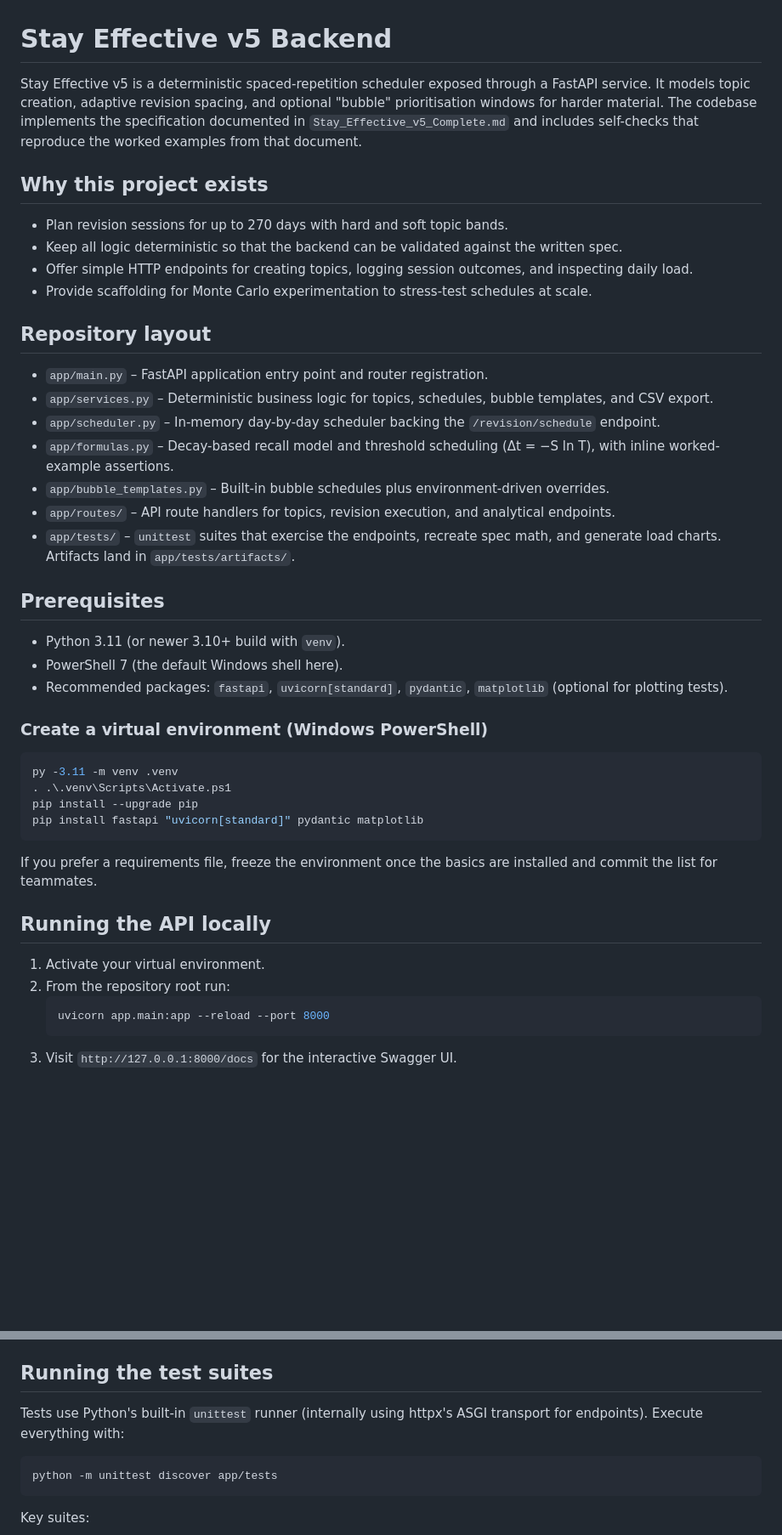
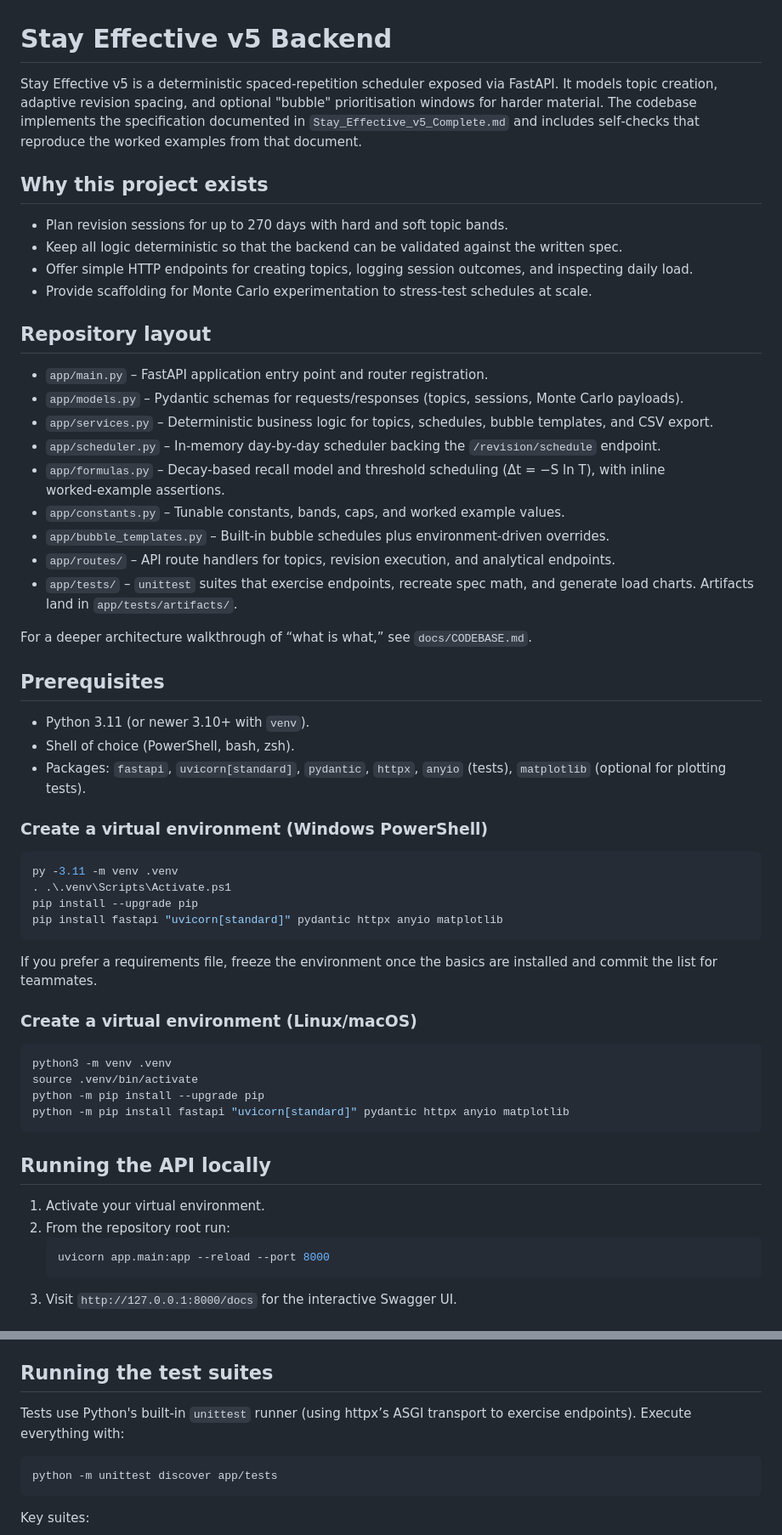
Before and after one commit to neurema/Stay, a Markdown page: README.md, 2 parts joined by grey strips. Shown: that part at 85% size. Drawn GitHub-style; blank space fills up the shorter version.

````diff
--- a/README.md
+++ b/README.md
@@ -1,6 +1,6 @@
 # Stay Effective v5 Backend
 
-Stay Effective v5 is a deterministic spaced-repetition scheduler exposed through a FastAPI service. It models topic creation, adaptive revision spacing, and optional "bubble" prioritisation windows for harder material. The codebase implements the specification documented in `Stay_Effective_v5_Complete.md` and includes self-checks that reproduce the worked examples from that document.
+Stay Effective v5 is a deterministic spaced‑repetition scheduler exposed via FastAPI. It models topic creation, adaptive revision spacing, and optional "bubble" prioritisation windows for harder material. The codebase implements the specification documented in `Stay_Effective_v5_Complete.md` and includes self‑checks that reproduce the worked examples from that document.
 
 ## Why this project exists
 - Plan revision sessions for up to 270 days with hard and soft topic bands.
@@ -10,32 +10,44 @@ Stay Effective v5 is a deterministic spaced-repetition scheduler exposed through
 
 ## Repository layout
 - `app/main.py` – FastAPI application entry point and router registration.
+- `app/models.py` – Pydantic schemas for requests/responses (topics, sessions, Monte Carlo payloads).
 - `app/services.py` – Deterministic business logic for topics, schedules, bubble templates, and CSV export.
-- `app/scheduler.py` – In-memory day-by-day scheduler backing the `/revision/schedule` endpoint.
-- `app/formulas.py` – Decay-based recall model and threshold scheduling (Δt = −S ln T), with inline worked-example assertions.
-- `app/bubble_templates.py` – Built-in bubble schedules plus environment-driven overrides.
+- `app/scheduler.py` – In‑memory day‑by‑day scheduler backing the `/revision/schedule` endpoint.
+- `app/formulas.py` – Decay‑based recall model and threshold scheduling (Δt = −S ln T), with inline worked‑example assertions.
+- `app/constants.py` – Tunable constants, bands, caps, and worked example values.
+- `app/bubble_templates.py` – Built‑in bubble schedules plus environment‑driven overrides.
 - `app/routes/` – API route handlers for topics, revision execution, and analytical endpoints.
-- `app/tests/` – `unittest` suites that exercise the endpoints, recreate spec math, and generate load charts. Artifacts land in `app/tests/artifacts/`.
+- `app/tests/` – `unittest` suites that exercise endpoints, recreate spec math, and generate load charts. Artifacts land in `app/tests/artifacts/`.
+
+For a deeper architecture walkthrough of “what is what,” see `docs/CODEBASE.md`.
 
 ## Prerequisites
-- Python 3.11 (or newer 3.10+ build with `venv`).
-- PowerShell 7 (the default Windows shell here).
-- Recommended packages: `fastapi`, `uvicorn[standard]`, `pydantic`, `matplotlib` (optional for plotting tests).
+- Python 3.11 (or newer 3.10+ with `venv`).
+- Shell of choice (PowerShell, bash, zsh).
+- Packages: `fastapi`, `uvicorn[standard]`, `pydantic`, `httpx`, `anyio` (tests), `matplotlib` (optional for plotting tests).
 
 ### Create a virtual environment (Windows PowerShell)
 ```powershell
 py -3.11 -m venv .venv
 . .\.venv\Scripts\Activate.ps1
 pip install --upgrade pip
-pip install fastapi "uvicorn[standard]" pydantic matplotlib
+pip install fastapi "uvicorn[standard]" pydantic httpx anyio matplotlib
 ```
 
 If you prefer a requirements file, freeze the environment once the basics are installed and commit the list for teammates.
 
+### Create a virtual environment (Linux/macOS)
+```bash
+python3 -m venv .venv
+source .venv/bin/activate
+python -m pip install --upgrade pip
+python -m pip install fastapi "uvicorn[standard]" pydantic httpx anyio matplotlib
+```
+
 ## Running the API locally
 1. Activate your virtual environment.
 2. From the repository root run:
-   ```powershell
+   ```bash
    uvicorn app.main:app --reload --port 8000
    ```
 3. Visit `http://127.0.0.1:8000/docs` for the interactive Swagger UI.
@@ -98,8 +112,8 @@ Call `services.export_topic_schedule_csv(Path("./output.csv"))` to materialise a
 The `/analysis/monte-carlo` route is wired to `services.run_monte_carlo_batch`. The current codebase does not provide an implementation, so calling this endpoint raises a 500 error. Add your simulation engine there to return `MonteCarloBatchResponse` payloads, and extend the tests to cover typical scenarios.
 
 ## Running the test suites
-Tests use Python's built-in `unittest` runner (internally using httpx's ASGI transport for endpoints). Execute everything with:
-```powershell
+Tests use Python's built‑in `unittest` runner (using httpx’s ASGI transport to exercise endpoints). Execute everything with:
+```bash
 python -m unittest discover app/tests
 ```
 Key suites:
````
Also changed, not shown: other parts of README.md (+6 -0 lines), docs/CODEBASE.md (added, +98 -0 lines).
